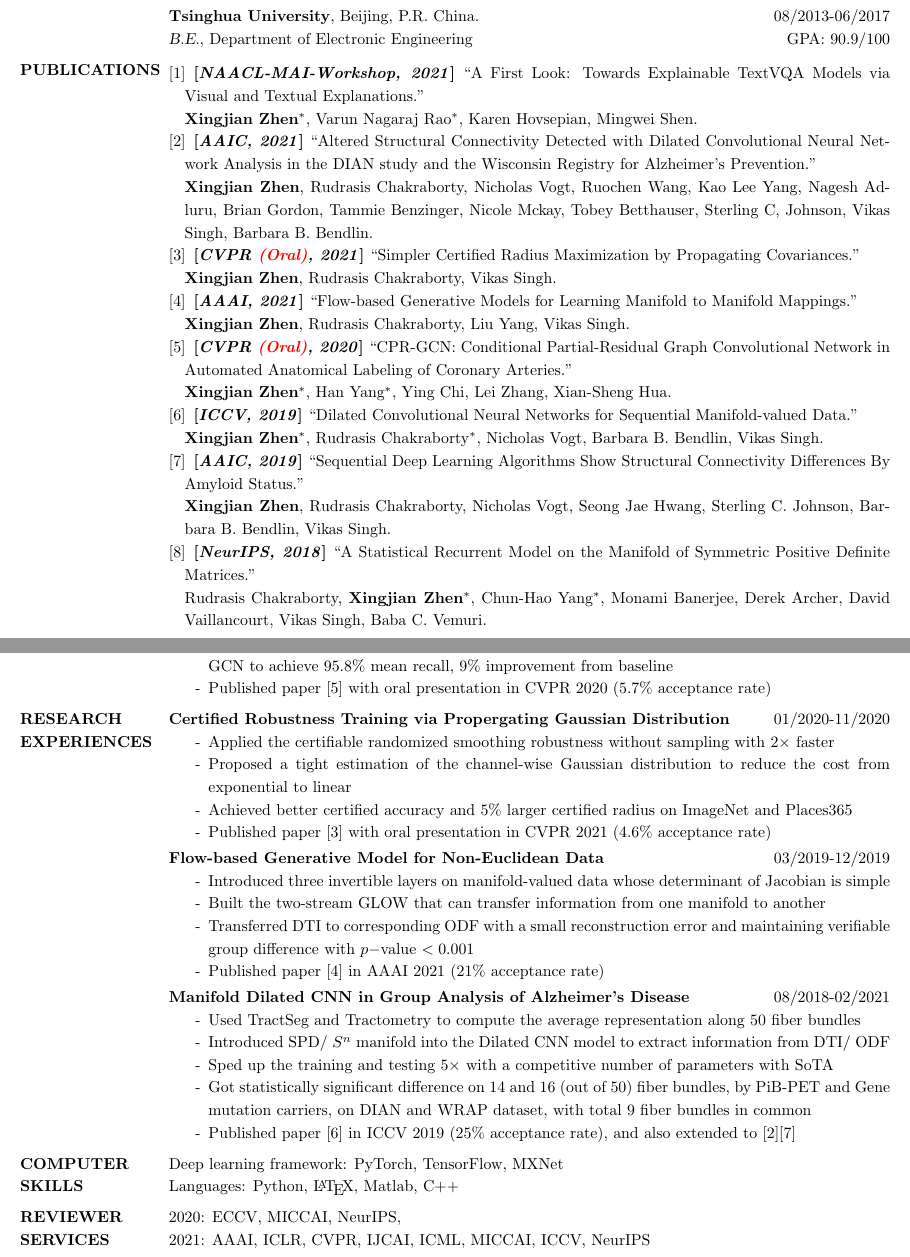
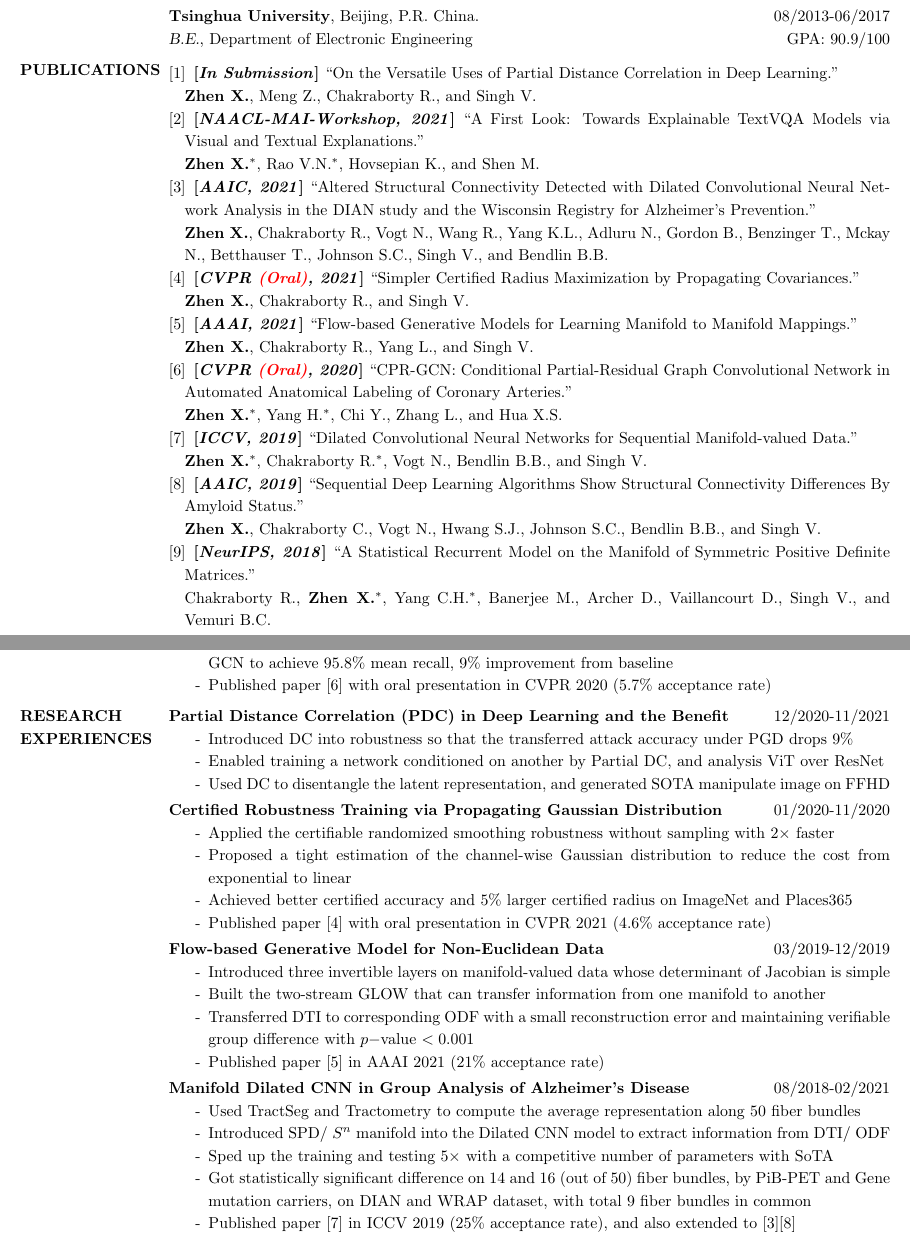
Before and after one commit to zhenxingjian/CV_Xingjian, a LaTeX CV (Xingjian_CV_UW_Madison.tex): two parts of pages 1 and 2 of 2, joined at a grey line, cut so that both start at the same text. Compiled offline with pdfLaTeX.

Commit message:
Updated date: 2021-12-10

```diff
--- a/Xingjian_CV_UW_Madison.tex
+++ b/Xingjian_CV_UW_Madison.tex
@@ -15,7 +15,9 @@
 \renewcommand{\baselinestretch}{1.2}
 \usepackage{url}
 \usepackage{enumitem}
+\usepackage{varioref}
 \usepackage{hyperref}
+\usepackage{cleveref}
 \usepackage{xcolor}
 \usepackage{array}
 % \usepackage{setspace}
@@ -76,22 +78,25 @@
 \vspace{-1em}
 \section{PUBLICATIONS}
                 \begin{enumerate}[noitemsep,wide=0pt,leftmargin=\dimexpr\labelwidth + 2\labelsep\relax]\itemsep -0.0pt
+                \item \textbf{[\emph{In Submission}]} ``On the Versatile Uses of Partial Distance Correlation in Deep Learning.''\\
+                            \textbf{Zhen X.}, Meng Z., Chakraborty R., and Singh V.
                 \item \textbf{[\emph{NAACL-MAI-Workshop, 2021}]} ``A First Look: Towards Explainable TextVQA Models via Visual and Textual Explanations.''\\
-                            \textbf{Xingjian Zhen}$^*$, Varun Nagaraj Rao$^*$, Karen Hovsepian, Mingwei Shen.
+                            \textbf{Zhen X.}$^*$, Rao V.N.$^*$, Hovsepian K., and Shen M.
                 \item \textbf{[\emph{AAIC, 2021}]} ``Altered Structural Connectivity Detected with Dilated Convolutional Neural Network Analysis in the DIAN study and the Wisconsin Registry for Alzheimer's Prevention.''\\
-                            \textbf{Xingjian Zhen}, Rudrasis Chakraborty, Nicholas Vogt, Ruochen Wang, Kao Lee Yang, Nagesh Adluru, Brian Gordon, Tammie Benzinger, Nicole Mckay, Tobey Betthauser, Sterling C, Johnson, Vikas Singh, Barbara B. Bendlin.
+                            \textbf{Zhen X.}, Chakraborty R., Vogt N., Wang R., Yang K.L., Adluru N., Gordon B., Benzinger T., Mckay N., Betthauser T., Johnson S.C., Singh V., and Bendlin B.B.
                 \item \textbf{[\emph{CVPR \textcolor{red}{(Oral)}, 2021}]} ``Simpler Certified Radius Maximization by Propagating Covariances.''\\
-                            \textbf{Xingjian Zhen}, Rudrasis Chakraborty, Vikas Singh.
+                            \textbf{Zhen X.}, Chakraborty R., and Singh V.
                 \item \textbf{[\emph{AAAI, 2021}]} ``Flow-based Generative Models for Learning Manifold to Manifold Mappings.''\\
-                            \textbf{Xingjian Zhen}, Rudrasis Chakraborty, Liu Yang, Vikas Singh.
+                            \textbf{Zhen X.}, Chakraborty R., Yang L., and Singh V.
                 \item \textbf{[\emph{CVPR \textcolor{red}{(Oral)}, 2020}]} ``CPR-GCN: Conditional Partial-Residual Graph Convolutional Network in Automated Anatomical Labeling of Coronary Arteries.''\\
-                            \textbf{Xingjian Zhen}$^*$, Han Yang$^*$, Ying Chi, Lei Zhang, Xian-Sheng Hua.
+                            \textbf{Zhen X.}$^*$, Yang H.$^*$, Chi Y., Zhang L., and Hua X.S.
                 \item \textbf{[\emph{ICCV, 2019}]} ``Dilated Convolutional Neural Networks for Sequential Manifold-valued Data.'' \\
-                             \textbf{Xingjian Zhen}$^*$, Rudrasis Chakraborty$^*$, Nicholas Vogt, Barbara B. Bendlin, Vikas Singh.
+                             \textbf{Zhen X.}$^*$, Chakraborty R.$^*$, Vogt N., Bendlin B.B., and Singh V.
                 \item \textbf{[\emph{AAIC, 2019}]} ``Sequential Deep Learning Algorithms Show Structural Connectivity Differences By Amyloid Status.''\\
-                             \textbf{Xingjian Zhen}, Rudrasis Chakraborty, Nicholas Vogt, Seong Jae Hwang, Sterling C. Johnson, Barbara B. Bendlin, Vikas Singh.
+                             \textbf{Zhen X.}, Chakraborty C., Vogt N., Hwang S.J., Johnson S.C., Bendlin B.B., and Singh V.
                 \item \textbf{[\emph{NeurIPS, 2018}]} ``A Statistical Recurrent Model on the Manifold of Symmetric Positive Definite Matrices.''\\
-                             Rudrasis Chakraborty, \textbf{Xingjian Zhen}$^*$, Chun-Hao Yang$^*$, Monami Banerjee, Derek Archer, David Vaillancourt, Vikas Singh, Baba C. Vemuri.
+                             Chakraborty R., \textbf{Zhen X.}$^*$, Yang C.H.$^*$, Banerjee M., Archer D., Vaillancourt D., Singh V., and Vemuri B.C.
+%                \item
                 \end{enumerate}
 
 %\vspace{-2em}
@@ -137,18 +142,27 @@
                  \item[-] Developed automated anatomical labeling of coronary arteries via CPR-GCN
                  \item[-] Used 3D CNN with BiLSTM to extract the features from the CT images along branches
                  \item[-] Combined both image domain and position information with the partial-residual connection over GCN to achieve $95.8\%$ mean recall, $9\%$ improvement from baseline
-                 \item[-] Published paper [5] with oral presentation in CVPR 2020 ($5.7\%$ acceptance rate)
+                 \item[-] Published paper [6] with oral presentation in CVPR 2020 ($5.7\%$ acceptance rate)
                  \end{itemize}
 
 \vspace{-1em}
 \section{RESEARCH \\ EXPERIENCES}
-                \textbf{Certified Robustness Training via Propergating Gaussian Distribution}\hfill 01/2020-11/2020
+				\textbf{Partial Distance Correlation (PDC) in Deep Learning and the Benefit}\hfill 12/2020-11/2021
+                % Advisor: Prof. Vikas Singh, Dept. of Biostatistics and the Dept. of Computer Sciences at the University of Wisconsin-Madison
+                \begin{itemize}\itemsep -2.2pt %reduce space between items
+                 \item[-] Introduced DC into robustness so that the transferred attack accuracy under PGD drops 9\%
+                 \item[-] Enabled training a network conditioned on another by Partial DC, and analysis ViT over ResNet
+                 \item[-] Used DC to disentangle the latent representation, and generated SOTA manipulate image on FFHD
+                 \end{itemize}
+
+                 \vspace{-1em}
+                \textbf{Certified Robustness Training via Propagating Gaussian Distribution}\hfill 01/2020-11/2020
                 % Advisor: Prof. Vikas Singh, Dept. of Biostatistics and the Dept. of Computer Sciences at the University of Wisconsin-Madison
                 \begin{itemize}\itemsep -2.2pt %reduce space between items
                  \item[-] Applied the certifiable randomized smoothing robustness without sampling with $2\times$ faster
                  \item[-] Proposed a tight estimation of the channel-wise Gaussian distribution to reduce the cost from exponential to linear
                  \item[-] Achieved better certified accuracy and $5\%$ larger certified radius on ImageNet and Places365
-                 \item[-] Published paper [3] with oral presentation in CVPR 2021 ($4.6\%$ acceptance rate)
+                 \item[-] Published paper [4] with oral presentation in CVPR 2021 ($4.6\%$ acceptance rate)
                  \end{itemize}
 
                  \vspace{-1em}
@@ -160,7 +174,7 @@
                  \item[-] Built the two-stream GLOW that can transfer information from one manifold to another
                  \item[-] Transferred DTI to corresponding ODF with a small reconstruction error and maintaining verifiable group difference with $p-$value $<0.001$
 %                 In reality, this can save scanning time from $35$ mins to $7-9$ mins
-				\item[-] Published paper [4] in AAAI 2021 ($21\%$ acceptance rate)
+				\item[-] Published paper [5] in AAAI 2021 ($21\%$ acceptance rate)
                  \end{itemize}
 
                  \vspace{-1em}
@@ -179,7 +193,7 @@
                  \item[-] Introduced SPD/ $S^n$ manifold into the Dilated CNN model to extract information from DTI/ ODF
                  \item[-] Sped up the training and testing $5\times$ with a competitive number of parameters with SoTA
                  \item[-] Got statistically significant difference on 14 and 16 (out of 50) fiber bundles, by PiB-PET and Gene mutation carriers, on DIAN and WRAP dataset, with total 9 fiber bundles in common
-                 \item[-] Published paper [6] in ICCV 2019 ($25\%$ acceptance rate), and also extended to [2][7]
+                 \item[-] Published paper [7] in ICCV 2019 ($25\%$ acceptance rate), and also extended to [3][8]
                  \end{itemize}
 
 %                 \vspace{-1em}
@@ -211,14 +225,14 @@
 %                 \item[-] Tested in multiple dataset such as the NIST Special Database 2 and got $99.0\%$ accuracy rate
 %                 \end{itemize}
 
-\vspace{-1em}
-\section{COMPUTER \\ SKILLS}
-                Deep learning framework: PyTorch, TensorFlow, MXNet\\
-                Languages: Python, \LaTeX, Matlab, C++
-
-\vspace{-1em}
-\section{REVIEWER \\ SERVICES}
-                2020: ECCV, MICCAI, NeurIPS,\\ 2021: AAAI, ICLR, CVPR, IJCAI, ICML, MICCAI, ICCV, NeurIPS
+%\vspace{-1em}
+%\section{COMPUTER \\ SKILLS}
+%                Deep learning framework: PyTorch, TensorFlow, MXNet\\
+%                Languages: Python, \LaTeX, Matlab, C++
+%
+%\vspace{-1em}
+%\section{REVIEWER \\ SERVICES}
+%                2020: ECCV, MICCAI, NeurIPS,\\ 2021: AAAI, ICLR, CVPR, IJCAI, ICML, MICCAI, ICCV, NeurIPS
 
 \end{resume}
 \end{document}
```
Also changed, not shown: Xingjian_CV_UW_Madison.pdf, Xingjian_CV_UW_Madison.tex (10 more changed lines), 2 other files.
